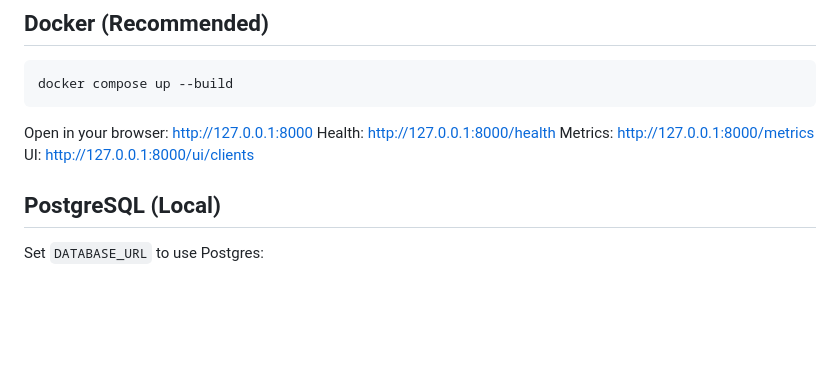
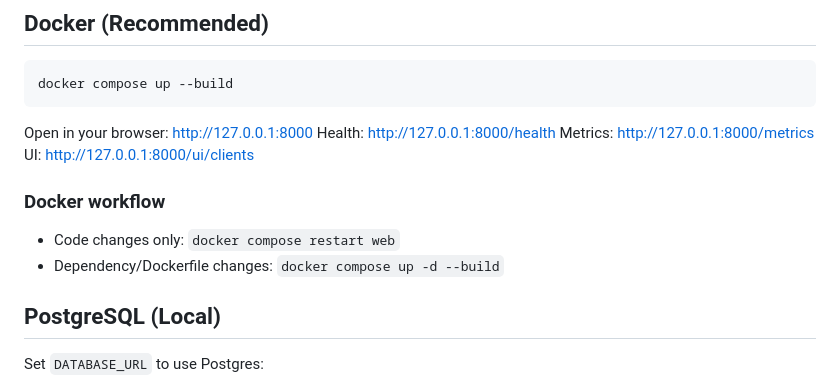
Before and after one commit to RezPoint/deskly-crm, a Markdown page: README.md, the part around the change. Drawn GitHub-style; blank space fills up the shorter version.

Commit message:
Document Docker workflow

```diff
--- a/README.md
+++ b/README.md
@@ -60,6 +60,10 @@ Open in your browser: http://127.0.0.1:8000
 Health: http://127.0.0.1:8000/health
 Metrics: http://127.0.0.1:8000/metrics
 UI: http://127.0.0.1:8000/ui/clients
+
+### Docker workflow
+- Code changes only: `docker compose restart web`
+- Dependency/Dockerfile changes: `docker compose up -d --build`
 
 ## PostgreSQL (Local)
 Set `DATABASE_URL` to use Postgres:
```
